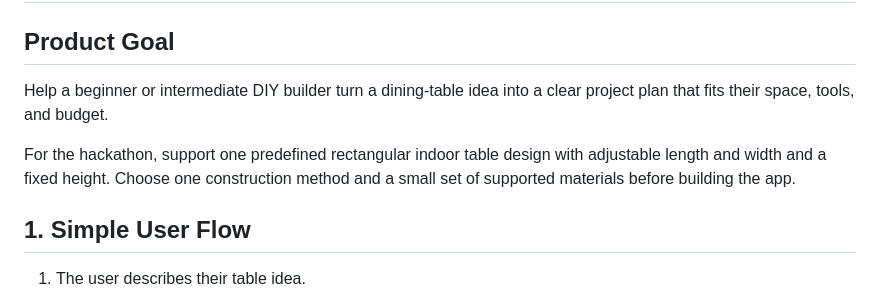
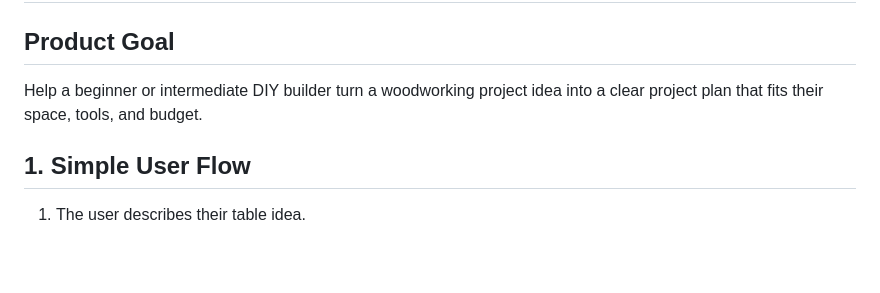
Before and after one commit to Radic-Al/hacktheworldaway-aiworld, a Markdown page: spec.md, the part around the change. Rendered like a GitHub page; blank space fills up the shorter version.

Commit message:
Updated product goal

```diff
--- a/spec.md
+++ b/spec.md
@@ -2,9 +2,7 @@
 
 ## Product Goal
 
-Help a beginner or intermediate DIY builder turn a dining-table idea into a clear project plan that fits their space, tools, and budget.
-
-For the hackathon, support one predefined rectangular indoor table design with adjustable length and width and a fixed height. Choose one construction method and a small set of supported materials before building the app.
+Help a beginner or intermediate DIY builder turn a woodworking project idea into a clear project plan that fits their space, tools, and budget.
 
 ## 1. Simple User Flow
 
```
